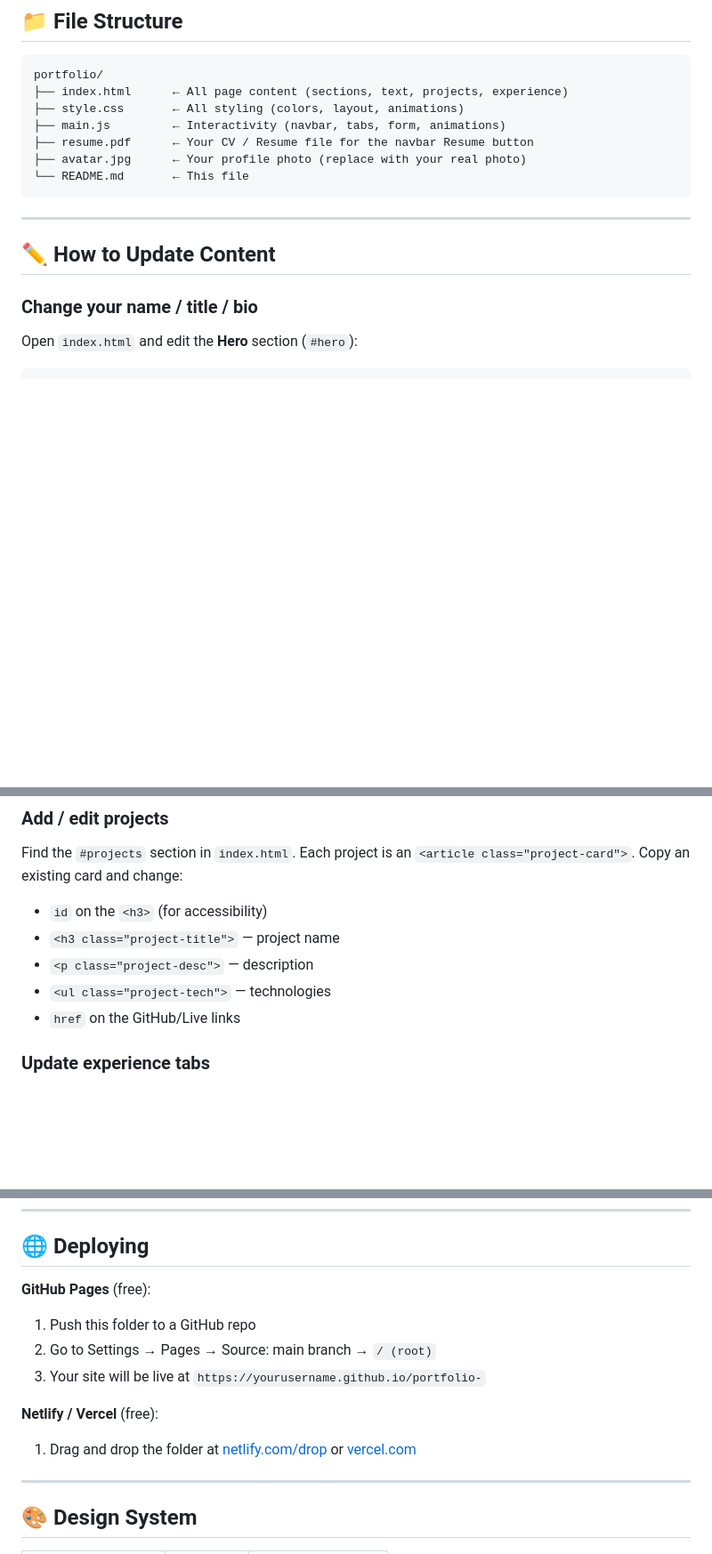
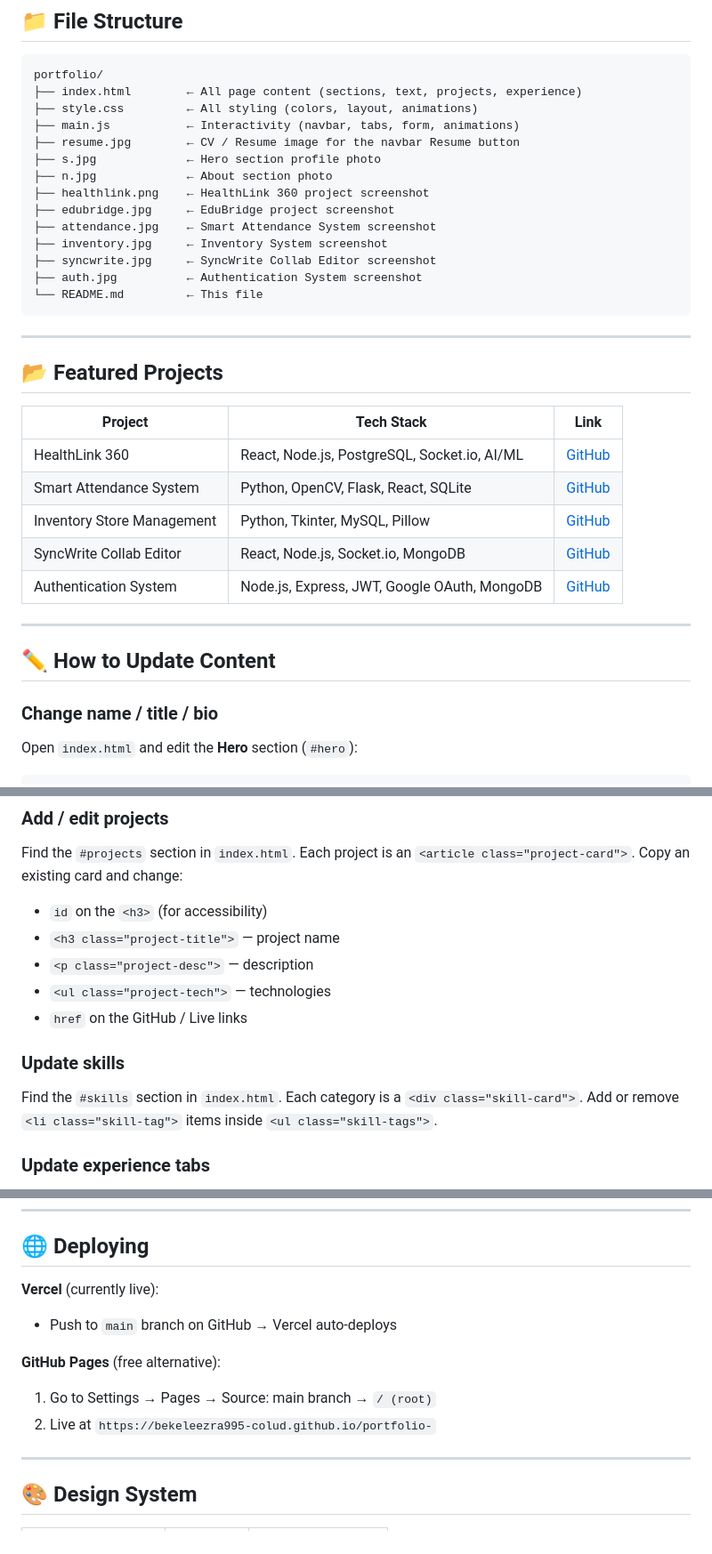
Before and after one commit to bekeleezra995-colud/portfolio-, a Markdown page: README.md, 3 parts joined by grey strips. Shown at 89% size. Rendered like a GitHub page; blank space fills up the shorter version.

````diff
--- a/README.md
+++ b/README.md
@@ -18,19 +60,38 @@ Then visit `http://localhost:8080`
 
 ```
 portfolio/
-├── index.html      ← All page content (sections, text, projects, experience)
-├── style.css       ← All styling (colors, layout, animations)
-├── main.js         ← Interactivity (navbar, tabs, form, animations)
-├── resume.pdf      ← Your CV / Resume file for the navbar Resume button
-├── avatar.jpg      ← Your profile photo (replace with your real photo)
-└── README.md       ← This file
+├── index.html        ← All page content (sections, text, projects, experience)
+├── style.css         ← All styling (colors, layout, animations)
+├── main.js           ← Interactivity (navbar, tabs, form, animations)
+├── resume.jpg        ← CV / Resume image for the navbar Resume button
+├── s.jpg             ← Hero section profile photo
+├── n.jpg             ← About section photo
+├── healthlink.png    ← HealthLink 360 project screenshot
+├── edubridge.jpg     ← EduBridge project screenshot
+├── attendance.jpg    ← Smart Attendance System screenshot
+├── inventory.jpg     ← Inventory System screenshot
+├── syncwrite.jpg     ← SyncWrite Collab Editor screenshot
+├── auth.jpg          ← Authentication System screenshot
+└── README.md         ← This file
 ```
+
+---
+
+## 📂 Featured Projects
+
+| Project | Tech Stack | Link |
+|---------|-----------|------|
+| HealthLink 360 | React, Node.js, PostgreSQL, Socket.io, AI/ML | [GitHub](https://github.com/bekeleezra995-colud/halth-link) |
+| Smart Attendance System | Python, OpenCV, Flask, React, SQLite | [GitHub](https://github.com/bekeleezra995-colud/atendance-system-full-stuck-project-) |
+| Inventory Store Management | Python, Tkinter, MySQL, Pillow | [GitHub](https://github.com/bekeleezra995-colud/inventory-store-management-system) |
+| SyncWrite Collab Editor | React, Node.js, Socket.io, MongoDB | [GitHub](https://github.com/bekeleezra995-colud/syncwrite-collab-editor) |
+| Authentication System | Node.js, Express, JWT, Google OAuth, MongoDB | [GitHub](https://github.com/bekeleezra995-colud/AUTONTICATION-SYSTEM) |
 
 ---
 
 ## ✏️ How to Update Content
 
-### Change your name / title / bio
+### Change name / title / bio
 Open `index.html` and edit the **Hero** section (`#hero`):
 ```html
 <h1 class="hero-name">Bekele Shimelis.</h1>
@@ -44,7 +105,10 @@ Find the `#projects` section in `index.html`. Each project is an `<article class
 - `<h3 class="project-title">` — project name
 - `<p class="project-desc">` — description
 - `<ul class="project-tech">` — technologies
-- `href` on the GitHub/Live links
+- `href` on the GitHub / Live links
+
+### Update skills
+Find the `#skills` section in `index.html`. Each category is a `<div class="skill-card">`. Add or remove `<li class="skill-tag">` items inside `<ul class="skill-tags">`.
 
 ### Update experience tabs
 Find the `#experience` section. Edit the `<button class="exp-tab">` labels and `<div class="exp-panel">` content blocks.
@@ -94,13 +158,12 @@ See [emailjs.com](https://www.emailjs.com) docs.
 
 ## 🌐 Deploying
 
-**GitHub Pages** (free):
-1. Push this folder to a GitHub repo
-2. Go to Settings → Pages → Source: main branch → `/ (root)`
-3. Your site will be live at `https://yourusername.github.io/portfolio-`
+**Vercel** (currently live):
+- Push to `main` branch on GitHub → Vercel auto-deploys
 
-**Netlify / Vercel** (free):
-1. Drag and drop the folder at [netlify.com/drop](https://app.netlify.com/drop) or [vercel.com](https://vercel.com)
+**GitHub Pages** (free alternative):
+1. Go to Settings → Pages → Source: main branch → `/ (root)`
+2. Live at `https://bekeleezra995-colud.github.io/portfolio-`
 
 ---
 
````
Also changed, not shown: other parts of README.md (+46 -4 lines).
